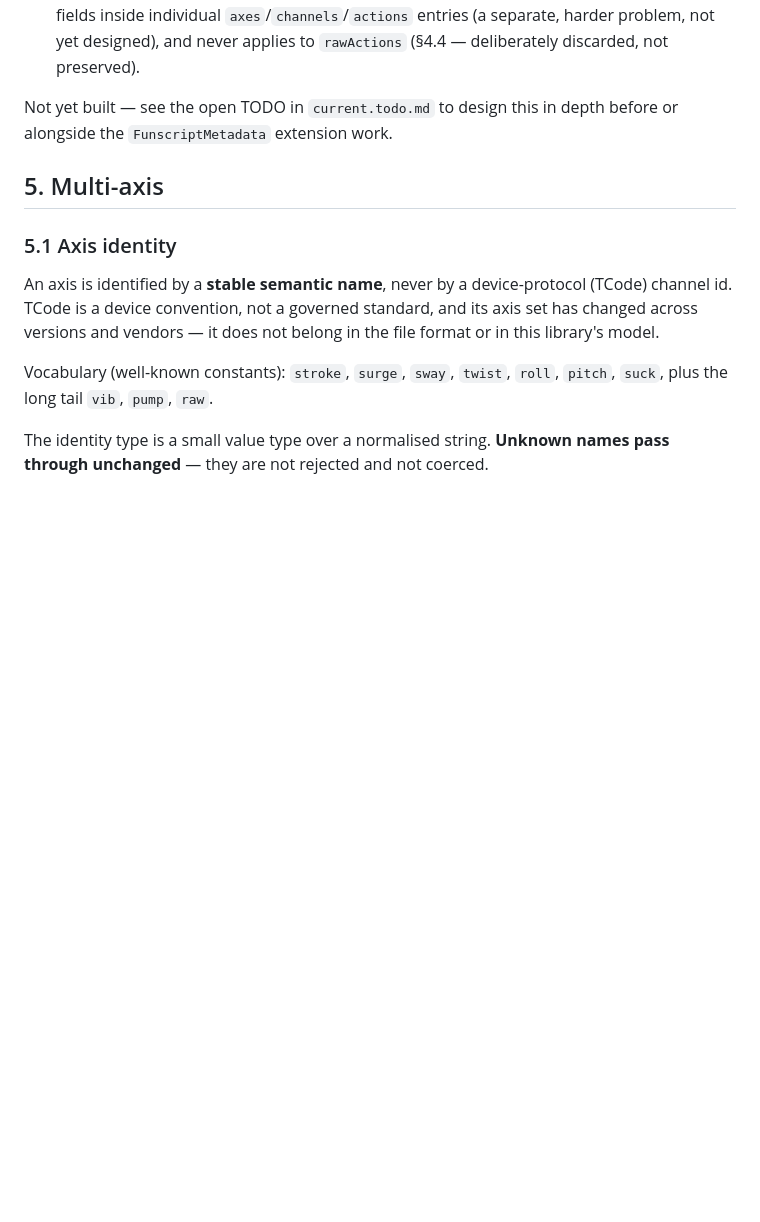
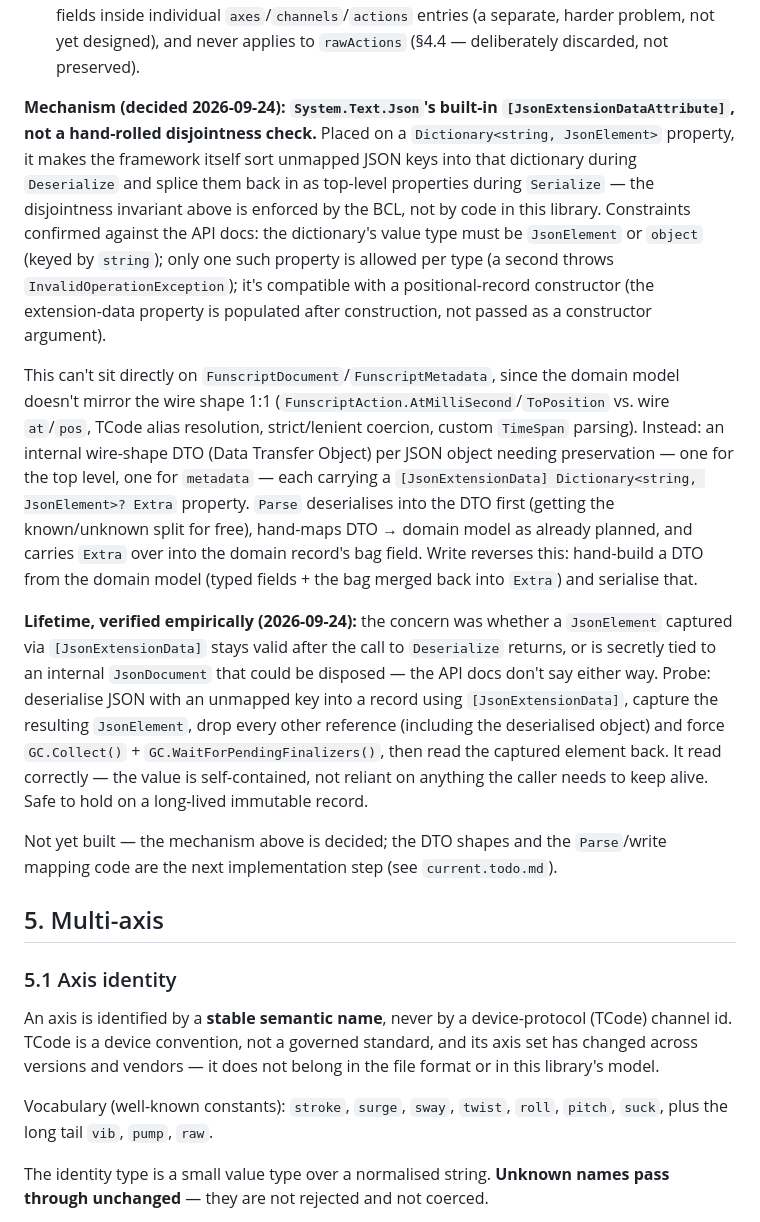
Before and after one commit to technomooney/EclipsePlayer, a Markdown page: EclipsePlayer.Funscript/FORMAT.md, the part around the change. Drawn GitHub-style; blank space fills up the shorter version.

Commit message:
Resolve FORMAT.md §4.6 mechanism: [JsonExtensionData], not hand-rolled
Decided to use System.Text.Json's built-in [JsonExtensionData] on an
internal wire-shape DTO instead of a hand-rolled known/unknown key
split -- the framework already enforces the disjointness invariant.
Confirmed against the API docs (value type, one-property-per-type
limit, positional-record compatibility) and verified empirically that
a captured JsonElement survives after the deserialized object and all
other references are dropped and a GC is forced, so it's safe to hold
on a long-lived immutable record.

Advances current.todo.md's resume point to building the DTOs and the
DTO <-> domain model mapping.

Co-Authored-By: Claude Sonnet 5 <noreply@anthropic.com>

```diff
--- a/EclipsePlayer.Funscript/FORMAT.md
+++ b/EclipsePlayer.Funscript/FORMAT.md
@@ -221,8 +221,42 @@ during):
   harder problem, not yet designed), and never applies to `rawActions` (§4.4 —
   deliberately discarded, not preserved).
 
-Not yet built — see the open TODO in `current.todo.md` to design this in depth before
-or alongside the `FunscriptMetadata` extension work.
+**Mechanism (decided 2026-09-24): `System.Text.Json`'s built-in
+`[JsonExtensionDataAttribute]`, not a hand-rolled disjointness check.** Placed on a
+`Dictionary<string, JsonElement>` property, it makes the framework itself sort
+unmapped JSON keys into that dictionary during `Deserialize` and splice them back in
+as top-level properties during `Serialize` — the disjointness invariant above is
+enforced by the BCL, not by code in this library. Constraints confirmed against the
+API docs: the dictionary's value type must be `JsonElement` or `object` (keyed by
+`string`); only one such property is allowed per type (a second throws
+`InvalidOperationException`); it's compatible with a positional-record constructor
+(the extension-data property is populated after construction, not passed as a
+constructor argument).
+
+This can't sit directly on `FunscriptDocument`/`FunscriptMetadata`, since the domain
+model doesn't mirror the wire shape 1:1 (`FunscriptAction.AtMilliSecond`/`ToPosition`
+vs. wire `at`/`pos`, TCode alias resolution, strict/lenient coercion, custom
+`TimeSpan` parsing). Instead: an internal wire-shape DTO (Data Transfer Object) per
+JSON object needing preservation — one for the top level, one for `metadata` — each
+carrying a `[JsonExtensionData] Dictionary<string, JsonElement>? Extra` property.
+`Parse` deserialises into the DTO first (getting the known/unknown split for free),
+hand-maps DTO → domain model as already planned, and carries `Extra` over into the
+domain record's bag field. Write reverses this: hand-build a DTO from the domain
+model (typed fields + the bag merged back into `Extra`) and serialise that.
+
+**Lifetime, verified empirically (2026-09-24):** the concern was whether a
+`JsonElement` captured via `[JsonExtensionData]` stays valid after the call to
+`Deserialize` returns, or is secretly tied to an internal `JsonDocument` that could
+be disposed — the API docs don't say either way. Probe: deserialise JSON with an
+unmapped key into a record using `[JsonExtensionData]`, capture the resulting
+`JsonElement`, drop every other reference (including the deserialised object) and
+force `GC.Collect()` + `GC.WaitForPendingFinalizers()`, then read the captured
+element back. It read correctly — the value is self-contained, not reliant on
+anything the caller needs to keep alive. Safe to hold on a long-lived immutable
+record.
+
+Not yet built — the mechanism above is decided; the DTO shapes and the `Parse`/write
+mapping code are the next implementation step (see `current.todo.md`).
 
 ## 5. Multi-axis
 
```
Also changed, not shown: current.todo.md (+2 -1 lines).
